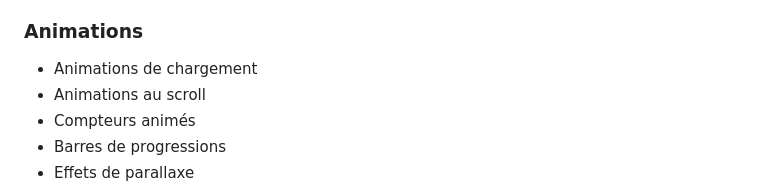
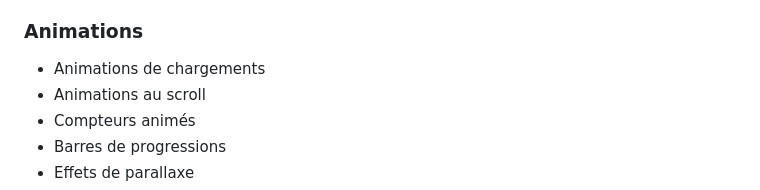
Before and after one commit to LindsayRKG/Pat_Patrouille, a Markdown page: README.md, the part around the change. Drawn GitHub-style.

```diff
--- a/README.md
+++ b/README.md
@@ -131,7 +131,7 @@ Le portfolio est entièrement responsive avec des breakpoints pour :
 - **Modal** - Fenêtres modales
 
 ### Animations
-- Animations de chargement
+- Animations de chargements
 - Animations au scroll
 - Compteurs animés
 - Barres de progressions
```
